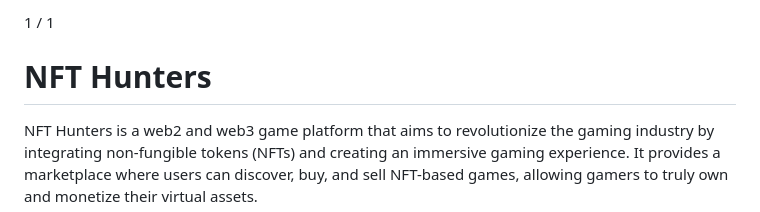
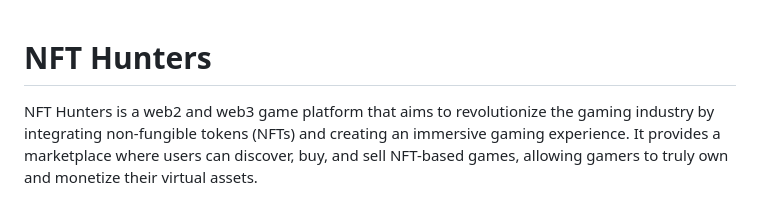
Before and after one commit to NagiPragalathan/NFT_Hunters, a Markdown page: README.md, the part around the change. Drawn GitHub-style.

```diff
--- a/README.md
+++ b/README.md
@@ -1,4 +1,3 @@
-1 / 1
 
 # NFT Hunters
 
```
